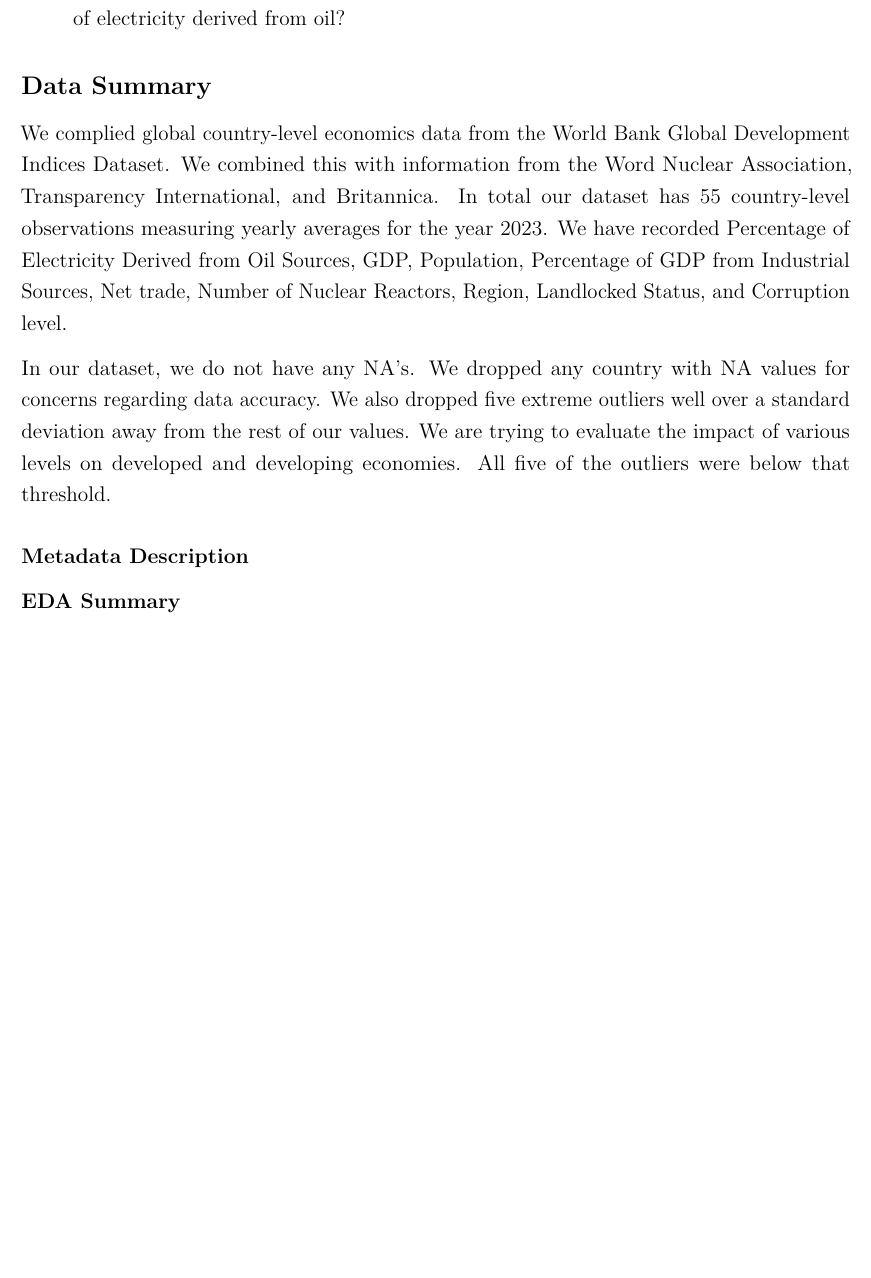
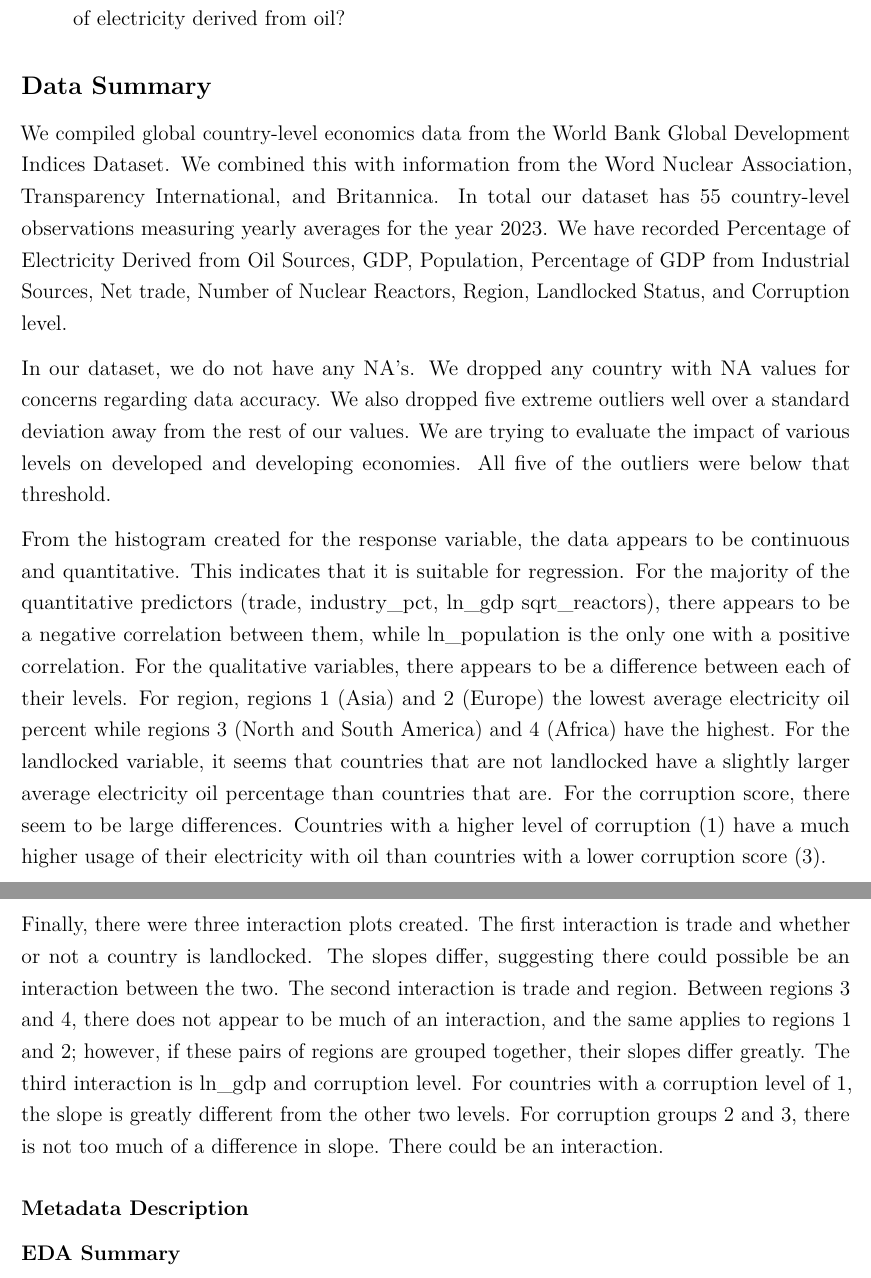
Before and after one commit to AaronNile/DELETEMOREDATA, an R Markdown document (EDAProposal.Rmd): part of page 2 of 18 before the commit and two parts of pages 2 and 3 of 19 after it, the two joined at a grey line, cut so that both start at the same text, the shorter picture padded with empty space. Rendered offline with R 4.5, knitr and Pandoc, then LaTeX, with nearby package versions; common packages that the code uses without loading them are loaded.

Commit message:
Worked on Data Summary

````diff
--- a/EDAProposal.Rmd
+++ b/EDAProposal.Rmd
@@ -46,9 +46,13 @@ There are three main research questions that we are trying to answer. Each of wh
 
 ## Data Summary
 
-We complied global country-level economics data from the World Bank Global Development Indices Dataset. We combined this with information from the Word Nuclear Association, Transparency International, and Britannica. In total our dataset has 55 country-level observations measuring yearly averages for the year 2023. We have recorded Percentage of Electricity Derived from Oil Sources, GDP, Population, Percentage of GDP from Industrial Sources, Net trade, Number of Nuclear Reactors, Region, Landlocked Status, and Corruption level.
+We compiled global country-level economics data from the World Bank Global Development Indices Dataset. We combined this with information from the Word Nuclear Association, Transparency International, and Britannica. In total our dataset has 55 country-level observations measuring yearly averages for the year 2023. We have recorded Percentage of Electricity Derived from Oil Sources, GDP, Population, Percentage of GDP from Industrial Sources, Net trade, Number of Nuclear Reactors, Region, Landlocked Status, and Corruption level.
 
 In our dataset, we do not have any NA's. We dropped any country with NA values for concerns regarding data accuracy. We also dropped five extreme outliers well over a standard deviation away from the rest of our values. We are trying to evaluate the impact of various levels on developed and developing economies. All five of the outliers were below that threshold.
+
+From the histogram created for the response variable, the data appears to be continuous and quantitative. This indicates that it is suitable for regression. For the majority of the quantitative predictors (trade, industry_pct, ln_gdp sqrt_reactors), there appears to be a negative correlation between them, while ln_population is the only one with a positive correlation. For the qualitative variables, there appears to be a difference between each of their levels. For region, regions 1 (Asia) and 2 (Europe) the lowest average electricity oil percent while regions 3 (North and South America) and 4 (Africa) have the highest. For the landlocked variable, it seems that countries that are not landlocked have a slightly larger average electricity oil percentage than countries that are. For the corruption score, there seem to be large differences. Countries with a higher level of corruption (1) have a much higher usage of their electricity with oil than countries with a lower corruption score (3).
+
+Finally, there were three interaction plots created. The first interaction is trade and whether or not a country is landlocked. The slopes differ, suggesting there could possible be an interaction between the two. The second interaction is trade and region. Between regions 3 and 4, there does not appear to be much of an interaction, and the same applies to regions 1 and 2; however, if these pairs of regions are grouped together, their slopes differ greatly. The third interaction is ln_gdp and corruption level. For countries with a corruption level of 1, the slope is greatly different from the other two levels. For corruption groups 2 and 3, there is not too much of a difference in slope. There could be an interaction.
 
 ### Metadata Description
 
@@ -57,6 +61,8 @@ In our dataset, we do not have any NA's. We dropped any country with NA values f
 ```{r, echo=FALSE, warning=FALSE,results=FALSE}
 ## Use this code chunk can be used to execute any functions or summaries
 ## that will not be included in your output such as correlations or 5 number summaries
+cor(oilData[, c("trade","industry_pct","ln_gdp","sqrt_reactors", "ln_population")],
+    oilData$electricity_oil_pct, use="pairwise.complete.obs")
 
 ```
 
````
